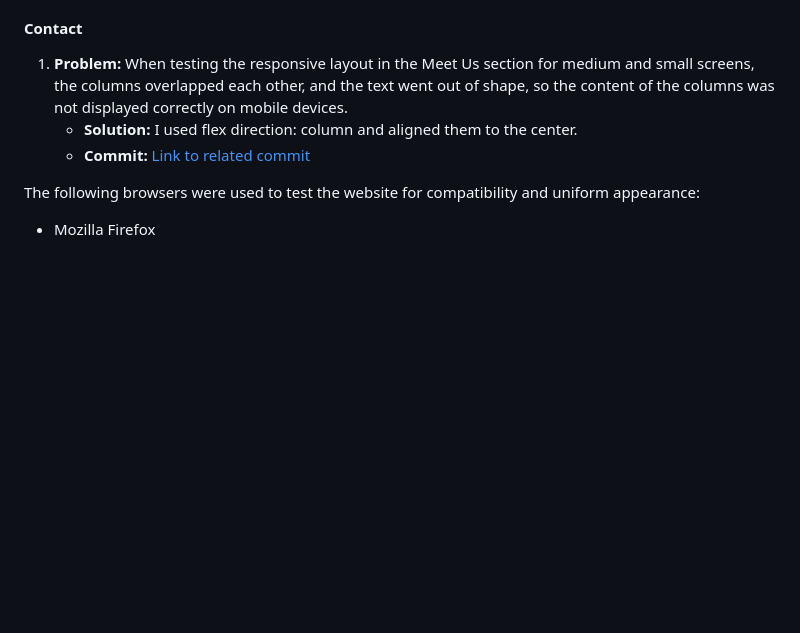
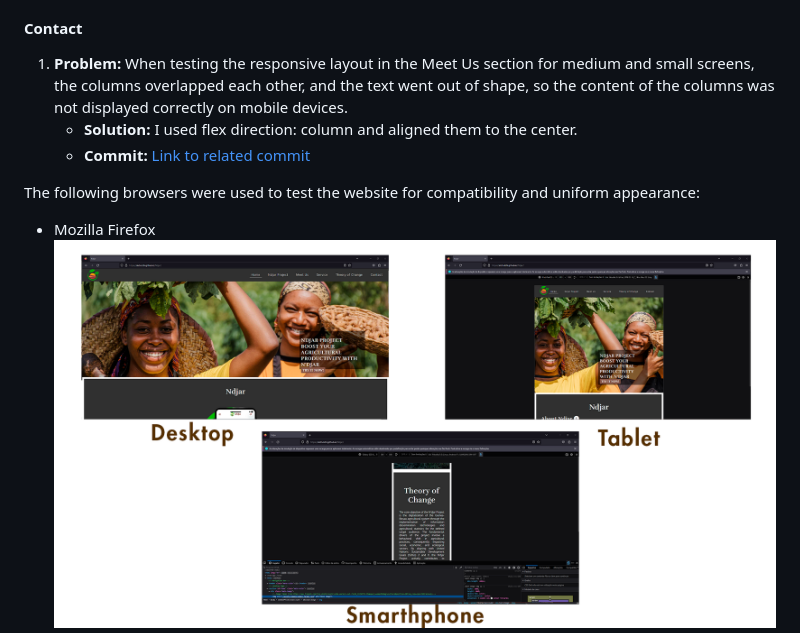
Before and after one commit to atchutchi/Ndjar, a Markdown page: README.md, the part around the change printed below. GitHub-like rendering; pictures changed too: assets/images/firefox.png (added); blank space fills up the shorter version.

Commit message:
Add screnshot of Firefox responsivity browser

```diff
--- a/README.md
+++ b/README.md
@@ -143,4 +143,5 @@ The project's features, functionality, and responsiveness across various browser
 The following browsers were used to test the website for compatibility and uniform appearance:
 
 - Mozilla Firefox
+![responsivity](./assets/images/firefox.png)
 - Google Chrome
```
Also changed, not shown: other parts of README.md (+2 -3 lines).
